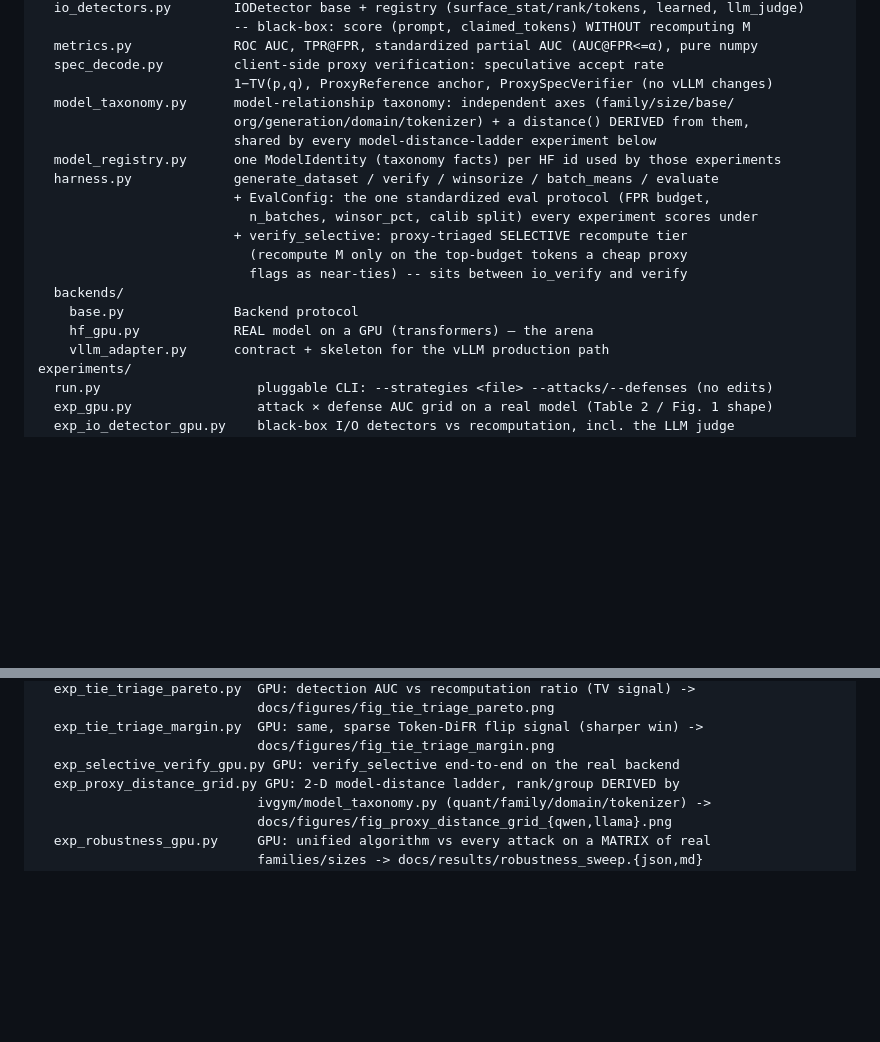
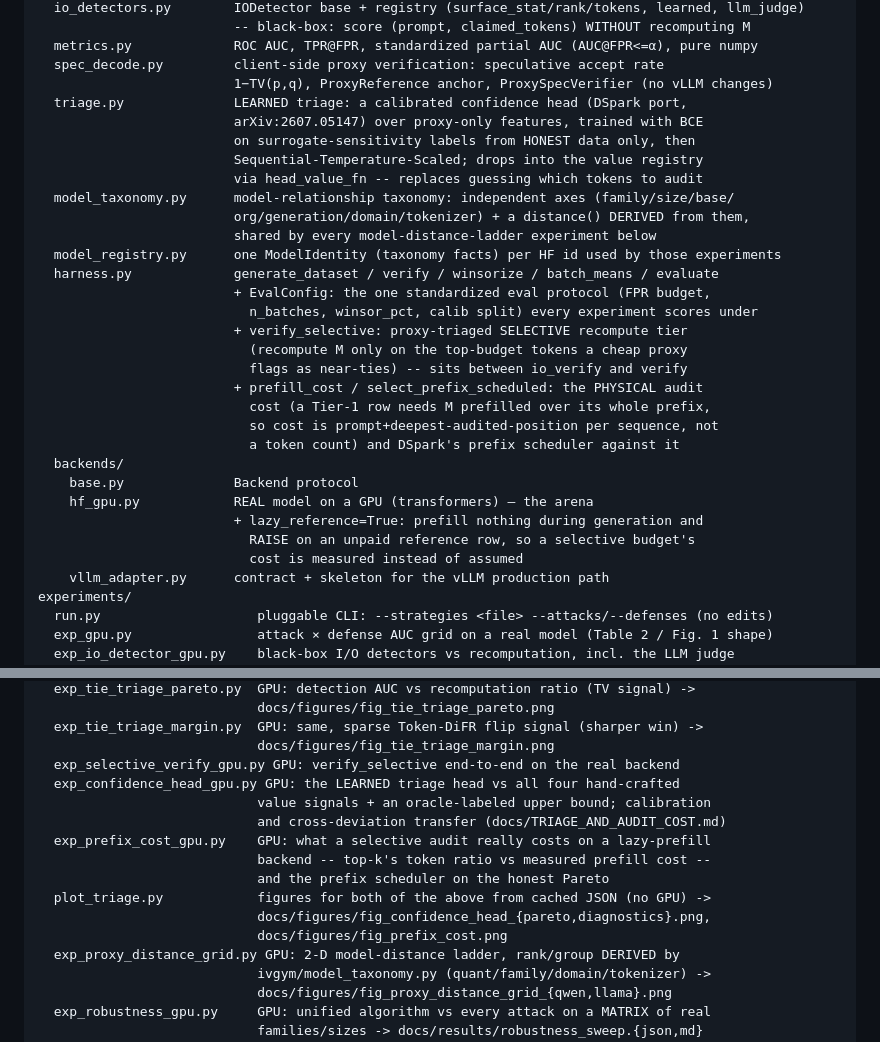
Before and after one commit to lijiawei20161002/inference-verification, a Markdown page: README.md, 2 parts joined by grey strips. Drawn GitHub-style; blank space fills up the shorter version.

```diff
--- a/README.md
+++ b/README.md
@@ -88,6 +88,11 @@ ivgym/
   metrics.py             ROC AUC, TPR@FPR, standardized partial AUC (AUC@FPR<=α), pure numpy
   spec_decode.py         client-side proxy verification: speculative accept rate
                          1−TV(p,q), ProxyReference anchor, ProxySpecVerifier (no vLLM changes)
+  triage.py              LEARNED triage: a calibrated confidence head (DSpark port,
+                         arXiv:2607.05147) over proxy-only features, trained with BCE
+                         on surrogate-sensitivity labels from HONEST data only, then
+                         Sequential-Temperature-Scaled; drops into the value registry
+                         via head_value_fn -- replaces guessing which tokens to audit
   model_taxonomy.py      model-relationship taxonomy: independent axes (family/size/base/
                          org/generation/domain/tokenizer) + a distance() DERIVED from them,
                          shared by every model-distance-ladder experiment below
@@ -98,9 +103,16 @@ ivgym/
                          + verify_selective: proxy-triaged SELECTIVE recompute tier
                            (recompute M only on the top-budget tokens a cheap proxy
                            flags as near-ties) -- sits between io_verify and verify
+                         + prefill_cost / select_prefix_scheduled: the PHYSICAL audit
+                           cost (a Tier-1 row needs M prefilled over its whole prefix,
+                           so cost is prompt+deepest-audited-position per sequence, not
+                           a token count) and DSpark's prefix scheduler against it
   backends/
     base.py              Backend protocol
     hf_gpu.py            REAL model on a GPU (transformers) — the arena
+                         + lazy_reference=True: prefill nothing during generation and
+                           RAISE on an unpaid reference row, so a selective budget's
+                           cost is measured instead of assumed
     vllm_adapter.py      contract + skeleton for the vLLM production path
 experiments/
   run.py                    pluggable CLI: --strategies <file> --attacks/--defenses (no edits)
@@ -122,6 +134,15 @@ experiments/
   exp_tie_triage_margin.py  GPU: same, sparse Token-DiFR flip signal (sharper win) ->
                             docs/figures/fig_tie_triage_margin.png
   exp_selective_verify_gpu.py GPU: verify_selective end-to-end on the real backend
+  exp_confidence_head_gpu.py GPU: the LEARNED triage head vs all four hand-crafted
+                            value signals + an oracle-labeled upper bound; calibration
+                            and cross-deviation transfer (docs/TRIAGE_AND_AUDIT_COST.md)
+  exp_prefix_cost_gpu.py    GPU: what a selective audit really costs on a lazy-prefill
+                            backend -- top-k's token ratio vs measured prefill cost --
+                            and the prefix scheduler on the honest Pareto
+  plot_triage.py            figures for both of the above from cached JSON (no GPU) ->
+                            docs/figures/fig_confidence_head_{pareto,diagnostics}.png,
+                            docs/figures/fig_prefix_cost.png
   exp_proxy_distance_grid.py GPU: 2-D model-distance ladder, rank/group DERIVED by
                             ivgym/model_taxonomy.py (quant/family/domain/tokenizer) ->
                             docs/figures/fig_proxy_distance_grid_{qwen,llama}.png
```
Also changed, not shown: docs/TRIAGE_AND_AUDIT_COST.md (added, +282 -0 lines), docs/figures/fig_confidence_head_diagnostics.png (added), docs/figures/fig_confidence_head_pareto.png (added), docs/figures/fig_prefix_cost.png (added), 14 other files.
